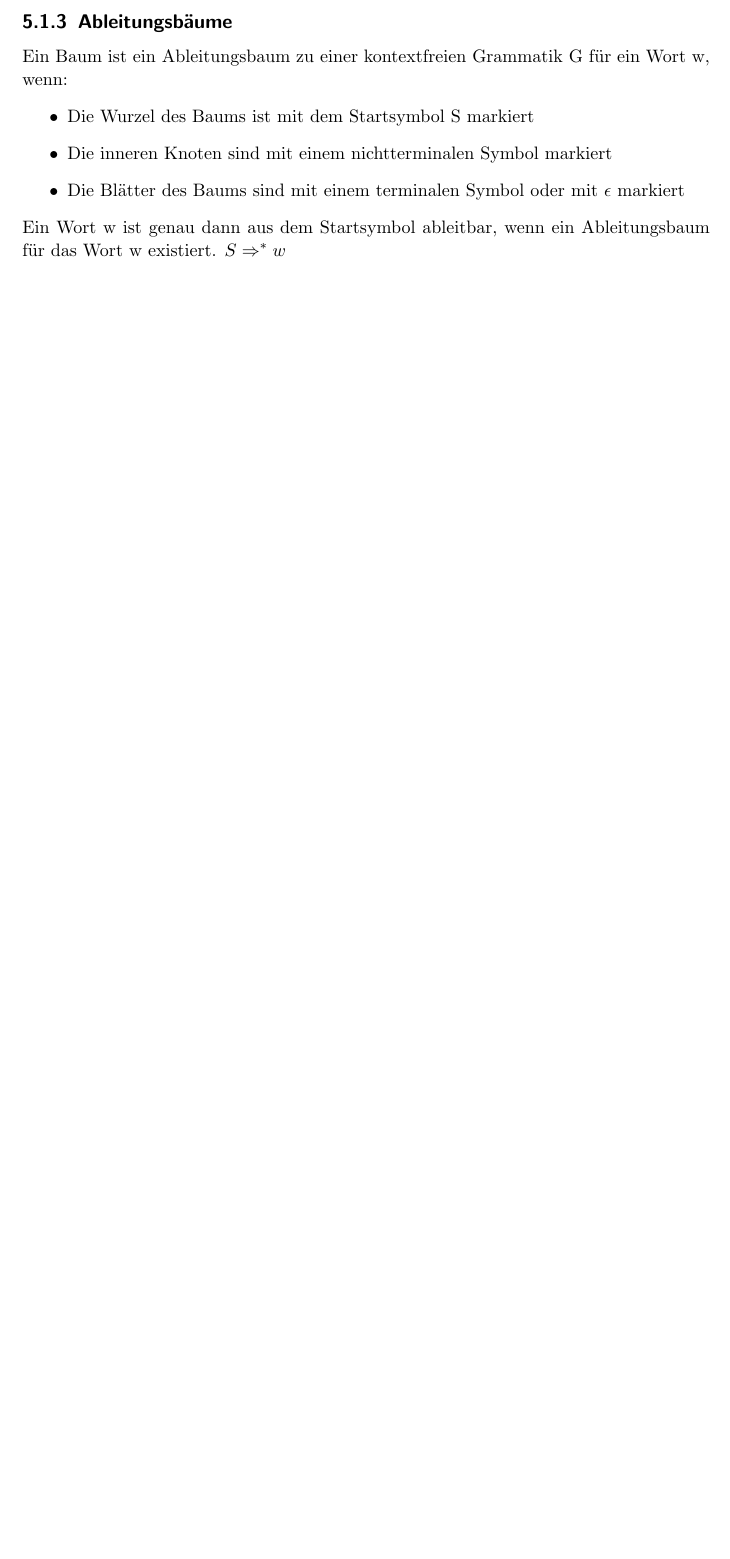
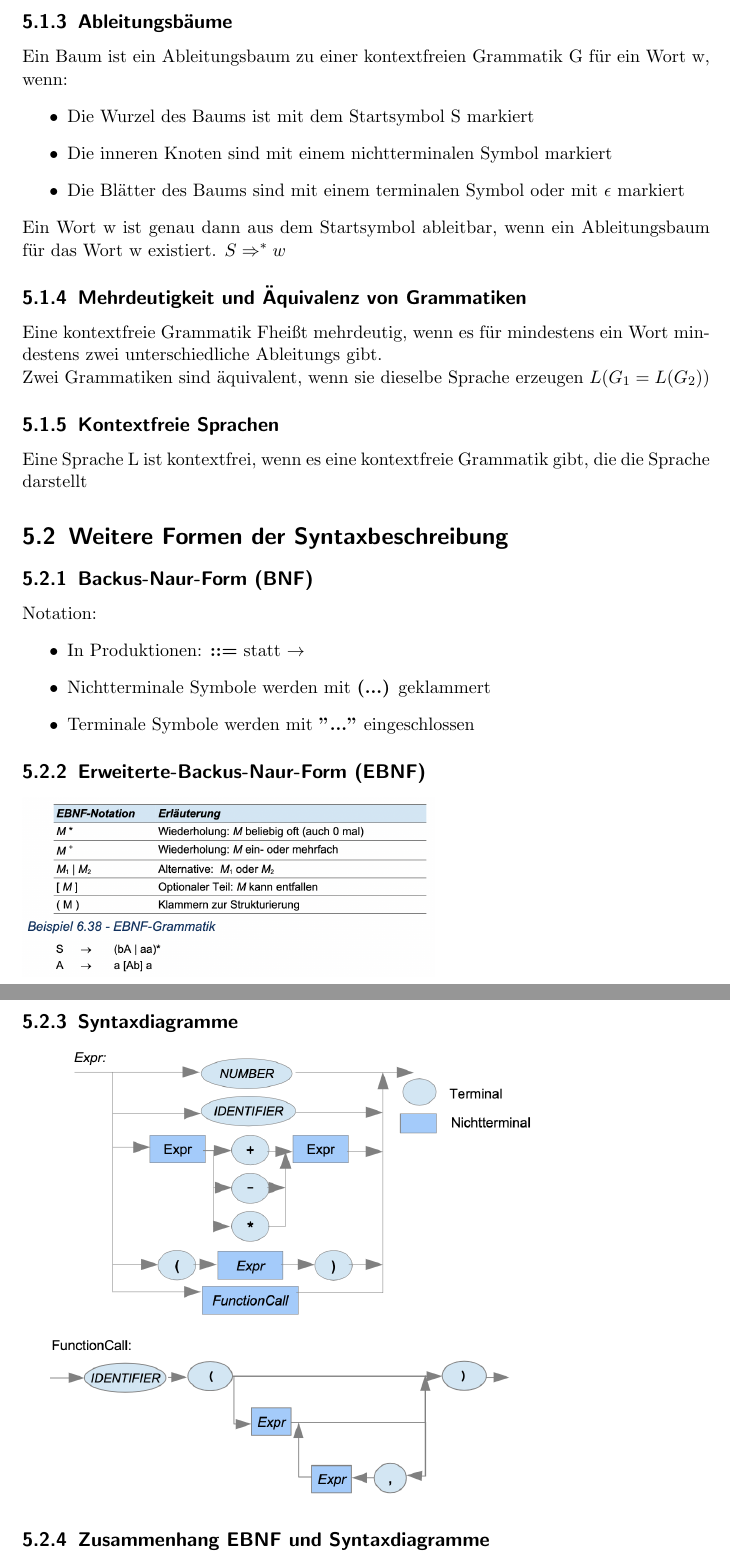
Before and after one commit to ToiletCoders/THU-Summary-SS22, a LaTeX document (Theoretische Informatik/theoinf.tex): part of page 18 of 18 before the commit and two parts of pages 18 and 19 of 19 after it, the two joined at a grey line, cut so that both start at the same text, the shorter picture padded with empty space. Compiled offline with pdfLaTeX.

Commit message:
now including "Lektion 9"

```diff
--- a/Theoretische Informatik/theoinf.tex
+++ b/Theoretische Informatik/theoinf.tex
@@ -383,4 +383,23 @@ Ein Baum ist ein Ableitungsbaum zu einer kontextfreien Grammatik G für ein Wort
     \item Die Blätter des Baums sind mit einem terminalen Symbol oder mit $\epsilon$ markiert
 \end{itemize}
 Ein Wort w ist genau dann aus dem Startsymbol ableitbar, wenn ein Ableitungsbaum für das Wort w existiert. $S \Rightarrow ^{*} w$
+\subsection{Mehrdeutigkeit und Äquivalenz von Grammatiken}
+Eine kontextfreie Grammatik Fheißt mehrdeutig, wenn es für mindestens ein Wort mindestens zwei unterschiedliche Ableitungs gibt.
+\\Zwei Grammatiken sind äquivalent, wenn sie dieselbe Sprache erzeugen $L(G_{1}=L(G_{2}))$
+\subsection{Kontextfreie Sprachen}
+Eine Sprache L ist kontextfrei, wenn es eine kontextfreie Grammatik gibt, die die Sprache darstellt
+\section{Weitere Formen der Syntaxbeschreibung}
+\subsection{Backus-Naur-Form (BNF)}
+Notation:
+\begin{itemize}
+    \item In Produktionen: \textbf{::=} statt \textbf{$\rightarrow$}
+    \item Nichtterminale Symbole werden mit \textbf{(...)} geklammert
+    \item Terminale Symbole werden mit \textbf{"..."} eingeschlossen
+\end{itemize}
+\subsection{Erweiterte-Backus-Naur-Form (EBNF)}
+\includegraphics[width=0.6\textwidth]{"graphics/EBNF"}
+\subsection{Syntaxdiagramme}
+\includegraphics[width=0.75\textwidth]{"graphics/Syntaxdiagramm"}
+\subsection{Zusammenhang EBNF und Syntaxdiagramme}
+\includegraphics[width=0.7\textwidth]{"graphics/zusammenhang"}
 \end{document}
```
Also changed, not shown: Theoretische Informatik/graphics/EBNF.png (added), Theoretische Informatik/graphics/Syntaxdiagramm.png (added), Theoretische Informatik/graphics/zusammenhang.png (added), Theoretische Informatik/theoinf.pdf.
